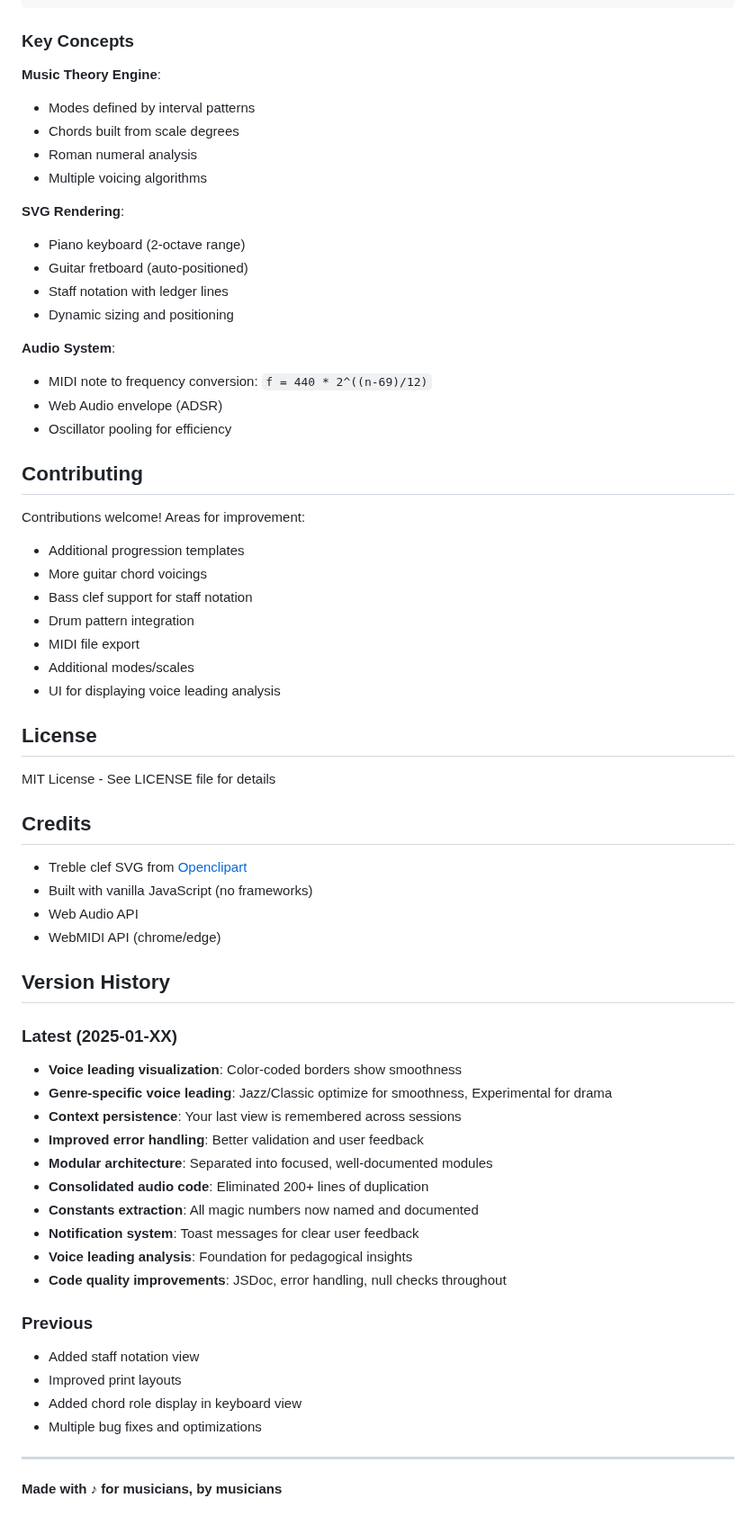
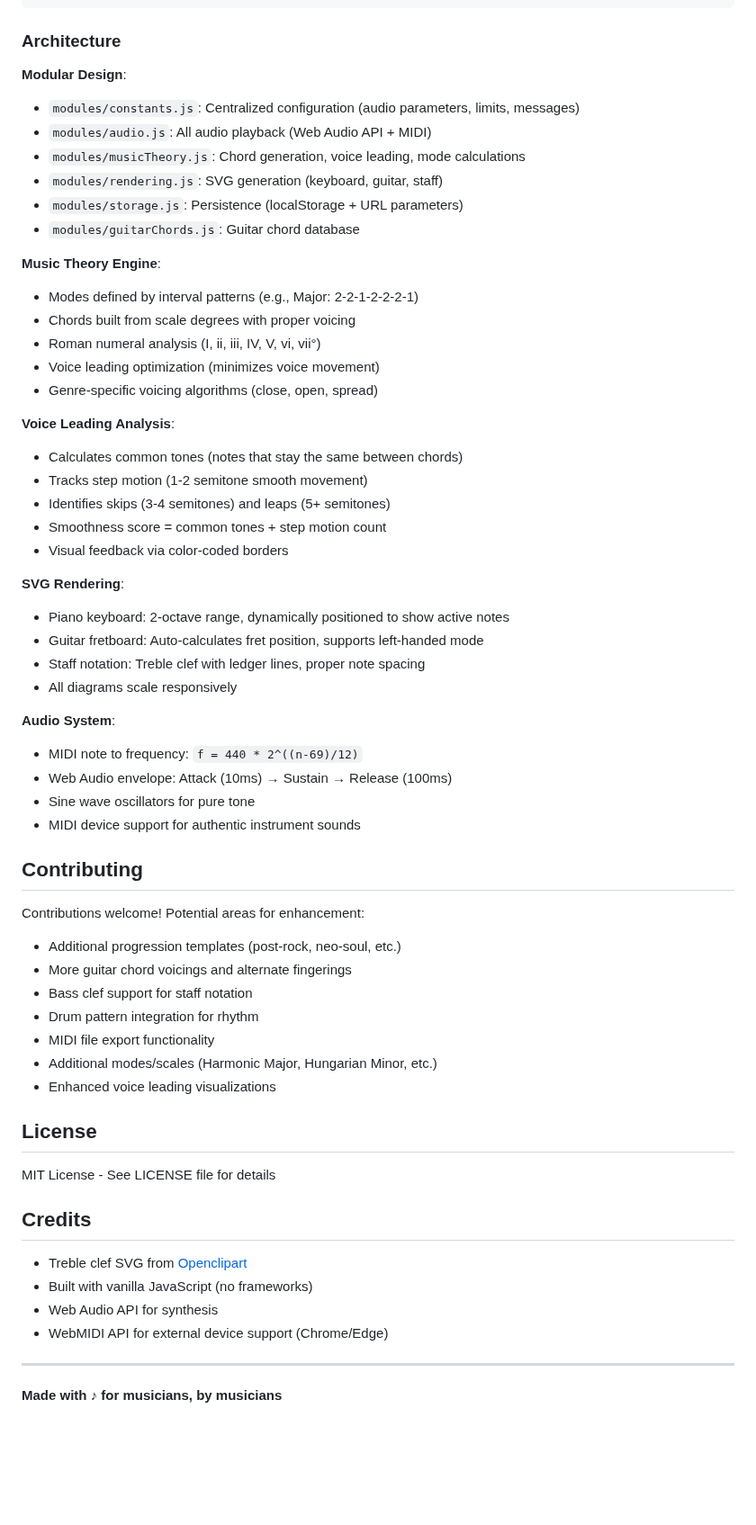
Before and after one commit to liotier/AkaiMPC, a Markdown page: README.md, the part around one of its changes. Shown at 90% size. Drawn GitHub-style; blank space fills up the shorter version.

````diff
--- a/README.md
+++ b/README.md
@@ -212,36 +179,53 @@ AkaiMPCChordProgressionGenerator/
 │   └── guitarChords.js    # Guitar chord database
 ```
 
-### Key Concepts
+### Architecture
+
+**Modular Design**:
+- `modules/constants.js`: Centralized configuration (audio parameters, limits, messages)
+- `modules/audio.js`: All audio playback (Web Audio API + MIDI)
+- `modules/musicTheory.js`: Chord generation, voice leading, mode calculations
+- `modules/rendering.js`: SVG generation (keyboard, guitar, staff)
+- `modules/storage.js`: Persistence (localStorage + URL parameters)
+- `modules/guitarChords.js`: Guitar chord database
 
 **Music Theory Engine**:
-- Modes defined by interval patterns
-- Chords built from scale degrees
-- Roman numeral analysis
-- Multiple voicing algorithms
+- Modes defined by interval patterns (e.g., Major: 2-2-1-2-2-2-1)
+- Chords built from scale degrees with proper voicing
+- Roman numeral analysis (I, ii, iii, IV, V, vi, vii°)
+- Voice leading optimization (minimizes voice movement)
+- Genre-specific voicing algorithms (close, open, spread)
+
+**Voice Leading Analysis**:
+- Calculates common tones (notes that stay the same between chords)
+- Tracks step motion (1-2 semitone smooth movement)
+- Identifies skips (3-4 semitones) and leaps (5+ semitones)
+- Smoothness score = common tones + step motion count
+- Visual feedback via color-coded borders
 
 **SVG Rendering**:
-- Piano keyboard (2-octave range)
-- Guitar fretboard (auto-positioned)
-- Staff notation with ledger lines
-- Dynamic sizing and positioning
+- Piano keyboard: 2-octave range, dynamically positioned to show active notes
+- Guitar fretboard: Auto-calculates fret position, supports left-handed mode
+- Staff notation: Treble clef with ledger lines, proper note spacing
+- All diagrams scale responsively
 
 **Audio System**:
-- MIDI note to frequency conversion: `f = 440 * 2^((n-69)/12)`
-- Web Audio envelope (ADSR)
-- Oscillator pooling for efficiency
+- MIDI note to frequency: `f = 440 * 2^((n-69)/12)`
+- Web Audio envelope: Attack (10ms) → Sustain → Release (100ms)
+- Sine wave oscillators for pure tone
+- MIDI device support for authentic instrument sounds
 
 ## Contributing
 
-Contributions welcome! Areas for improvement:
+Contributions welcome! Potential areas for enhancement:
 
-- Additional progression templates
-- More guitar chord voicings
+- Additional progression templates (post-rock, neo-soul, etc.)
+- More guitar chord voicings and alternate fingerings
 - Bass clef support for staff notation
-- Drum pattern integration
-- MIDI file export
-- Additional modes/scales
-- UI for displaying voice leading analysis
+- Drum pattern integration for rhythm
+- MIDI file export functionality
+- Additional modes/scales (Harmonic Major, Hungarian Minor, etc.)
+- Enhanced voice leading visualizations
 
 ## License
 
@@ -251,28 +235,8 @@ MIT License - See LICENSE file for details
 
 - Treble clef SVG from [Openclipart](https://openclipart.org/)
 - Built with vanilla JavaScript (no frameworks)
-- Web Audio API
-- WebMIDI API (chrome/edge)
-
-## Version History
-
-### Latest (2025-01-XX)
-- **Voice leading visualization**: Color-coded borders show smoothness
-- **Genre-specific voice leading**: Jazz/Classic optimize for smoothness, Experimental for drama
-- **Context persistence**: Your last view is remembered across sessions
-- **Improved error handling**: Better validation and user feedback
-- **Modular architecture**: Separated into focused, well-documented modules
-- **Consolidated audio code**: Eliminated 200+ lines of duplication
-- **Constants extraction**: All magic numbers now named and documented
-- **Notification system**: Toast messages for clear user feedback
-- **Voice leading analysis**: Foundation for pedagogical insights
-- **Code quality improvements**: JSDoc, error handling, null checks throughout
-
-### Previous
-- Added staff notation view
-- Improved print layouts
-- Added chord role display in keyboard view
-- Multiple bug fixes and optimizations
+- Web Audio API for synthesis
+- WebMIDI API for external device support (Chrome/Edge)
 
 ---
 
````
Also changed, not shown: other parts of README.md (+18 -51 lines).
